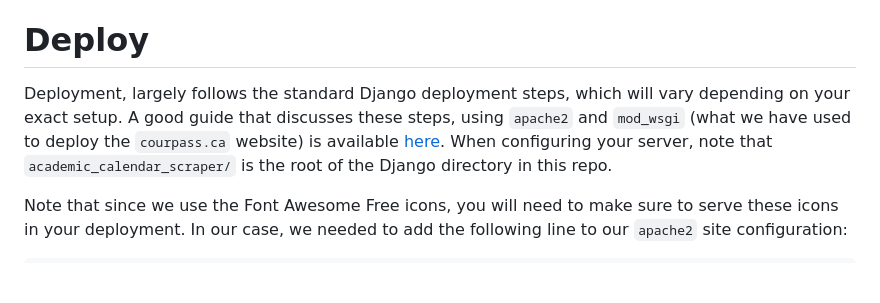
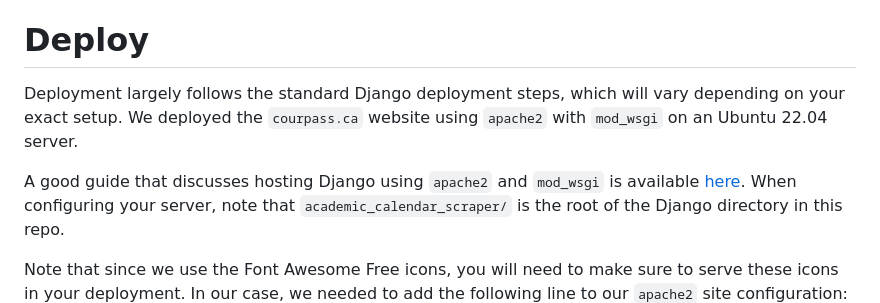
Before and after one commit to TeamBipartite/courpass, a Markdown page: README.md, the part around the change. Drawn GitHub-style; blank space fills up the shorter version.

Commit message:
COURPASS-0045 adjust wording of readme

```diff
--- a/README.md
+++ b/README.md
@@ -65,10 +65,12 @@ To enable debugging output, remove the `-O` argument from the launch command.
 
 
 # Deploy
-Deployment, largely follows the standard Django deployment steps, which will vary
-depending on your exact setup. A good guide
-that discusses these steps, using `apache2` and `mod_wsgi` (what we have used to
-deploy the `courpass.ca` website) is available [here](https://docs.djangoproject.com/en/5.0/howto/deployment/wsgi/modwsgi/).
+Deployment largely follows the standard Django deployment steps, which will vary
+depending on your exact setup. We deployed the `courpass.ca` website using
+`apache2` with `mod_wsgi` on an Ubuntu 22.04 server.
+
+A good guide
+that discusses hosting Django using `apache2` and `mod_wsgi` is available [here](https://docs.djangoproject.com/en/5.0/howto/deployment/wsgi/modwsgi/).
 When configuring your server, note that `academic_calendar_scraper/` is the root
 of the Django directory in this repo.
 
```
